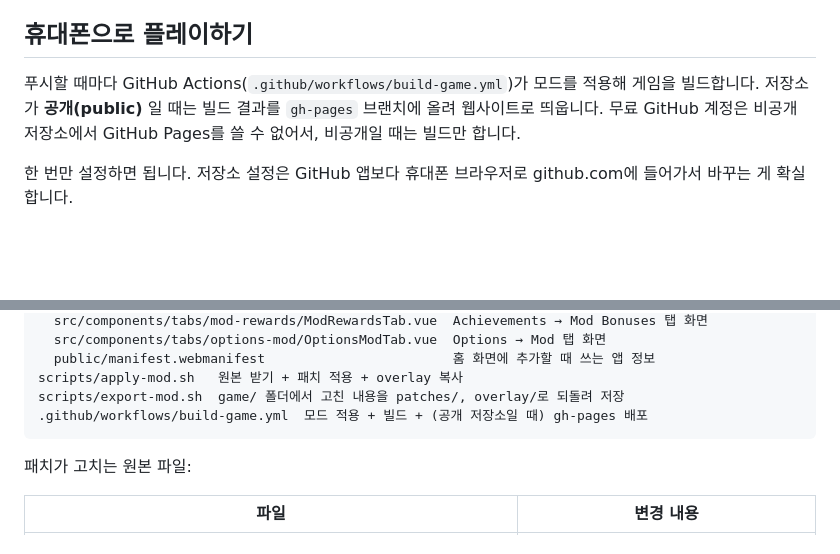
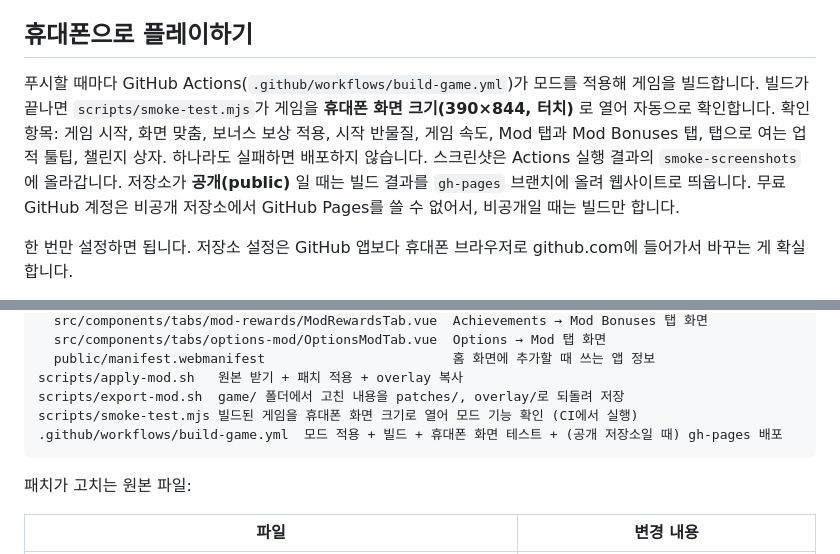
Before and after one commit to rampas200/-----, a Markdown page: README.md, 2 parts joined by grey strips. Rendered like a GitHub page; blank space fills up the shorter version.

Commit message:
Document the phone-sized smoke test in README [skip ci]
Co-Authored-By: Claude Opus 5.5 <noreply@anthropic.com>
Claude-Session: https://claude.ai/code/session_012ygFbVavsjFTQ8adu2wbWN

````diff
--- a/README.md
+++ b/README.md
@@ -56,6 +56,10 @@
 ## 휴대폰으로 플레이하기
 
 푸시할 때마다 GitHub Actions(`.github/workflows/build-game.yml`)가 모드를 적용해 게임을 빌드합니다.
+빌드가 끝나면 `scripts/smoke-test.mjs`가 게임을 **휴대폰 화면 크기(390×844, 터치)** 로 열어 자동으로 확인합니다.
+확인 항목: 게임 시작, 화면 맞춤, 보너스 보상 적용, 시작 반물질, 게임 속도, Mod 탭과 Mod Bonuses 탭,
+탭으로 여는 업적 툴팁, 챌린지 상자. 하나라도 실패하면 배포하지 않습니다.
+스크린샷은 Actions 실행 결과의 `smoke-screenshots` 에 올라갑니다.
 저장소가 **공개(public)** 일 때는 빌드 결과를 `gh-pages` 브랜치에 올려 웹사이트로 띄웁니다.
 무료 GitHub 계정은 비공개 저장소에서 GitHub Pages를 쓸 수 없어서, 비공개일 때는 빌드만 합니다.
 
@@ -103,7 +107,8 @@ overlay/               원본에 새로 추가하는 파일
   public/manifest.webmanifest                        홈 화면에 추가할 때 쓰는 앱 정보
 scripts/apply-mod.sh   원본 받기 + 패치 적용 + overlay 복사
 scripts/export-mod.sh  game/ 폴더에서 고친 내용을 patches/, overlay/로 되돌려 저장
-.github/workflows/build-game.yml  모드 적용 + 빌드 + (공개 저장소일 때) gh-pages 배포
+scripts/smoke-test.mjs 빌드된 게임을 휴대폰 화면 크기로 열어 모드 기능 확인 (CI에서 실행)
+.github/workflows/build-game.yml  모드 적용 + 빌드 + 휴대폰 화면 테스트 + (공개 저장소일 때) gh-pages 배포
 ```
 
 패치가 고치는 원본 파일:
````
